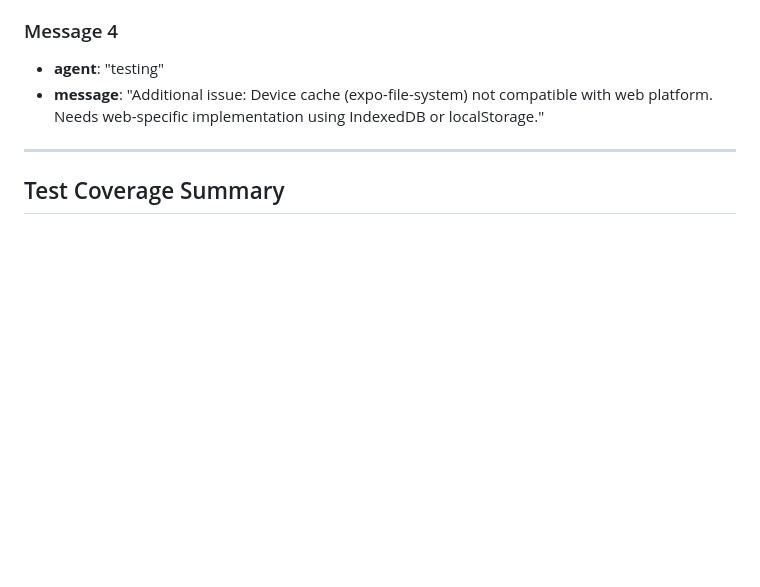
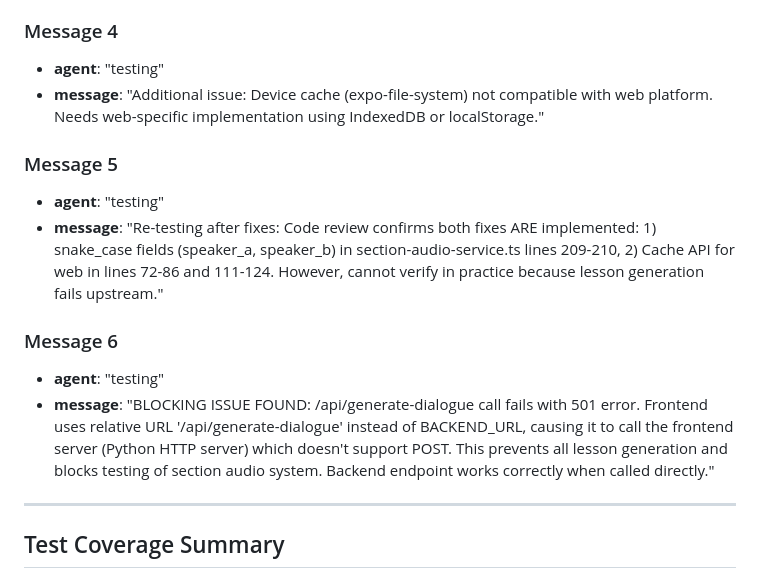
Before and after one commit to wmain/aygul, a Markdown page: test_result.md, the part around the change. GitHub-like rendering; blank space fills up the shorter version.

Commit message:
auto-commit for f657cf95-03ea-420e-8976-eeee589ad252

```diff
--- a/test_result.md
+++ b/test_result.md
@@ -280,6 +280,14 @@ January 6, 2025
 - **agent**: "testing"
 - **message**: "Additional issue: Device cache (expo-file-system) not compatible with web platform. Needs web-specific implementation using IndexedDB or localStorage."
 
+### Message 5
+- **agent**: "testing"
+- **message**: "Re-testing after fixes: Code review confirms both fixes ARE implemented: 1) snake_case fields (speaker_a, speaker_b) in section-audio-service.ts lines 209-210, 2) Cache API for web in lines 72-86 and 111-124. However, cannot verify in practice because lesson generation fails upstream."
+
+### Message 6
+- **agent**: "testing"
+- **message**: "BLOCKING ISSUE FOUND: /api/generate-dialogue call fails with 501 error. Frontend uses relative URL '/api/generate-dialogue' instead of BACKEND_URL, causing it to call the frontend server (Python HTTP server) which doesn't support POST. This prevents all lesson generation and blocks testing of section audio system. Backend endpoint works correctly when called directly."
+
 ---
 
 ## Test Coverage Summary
```
